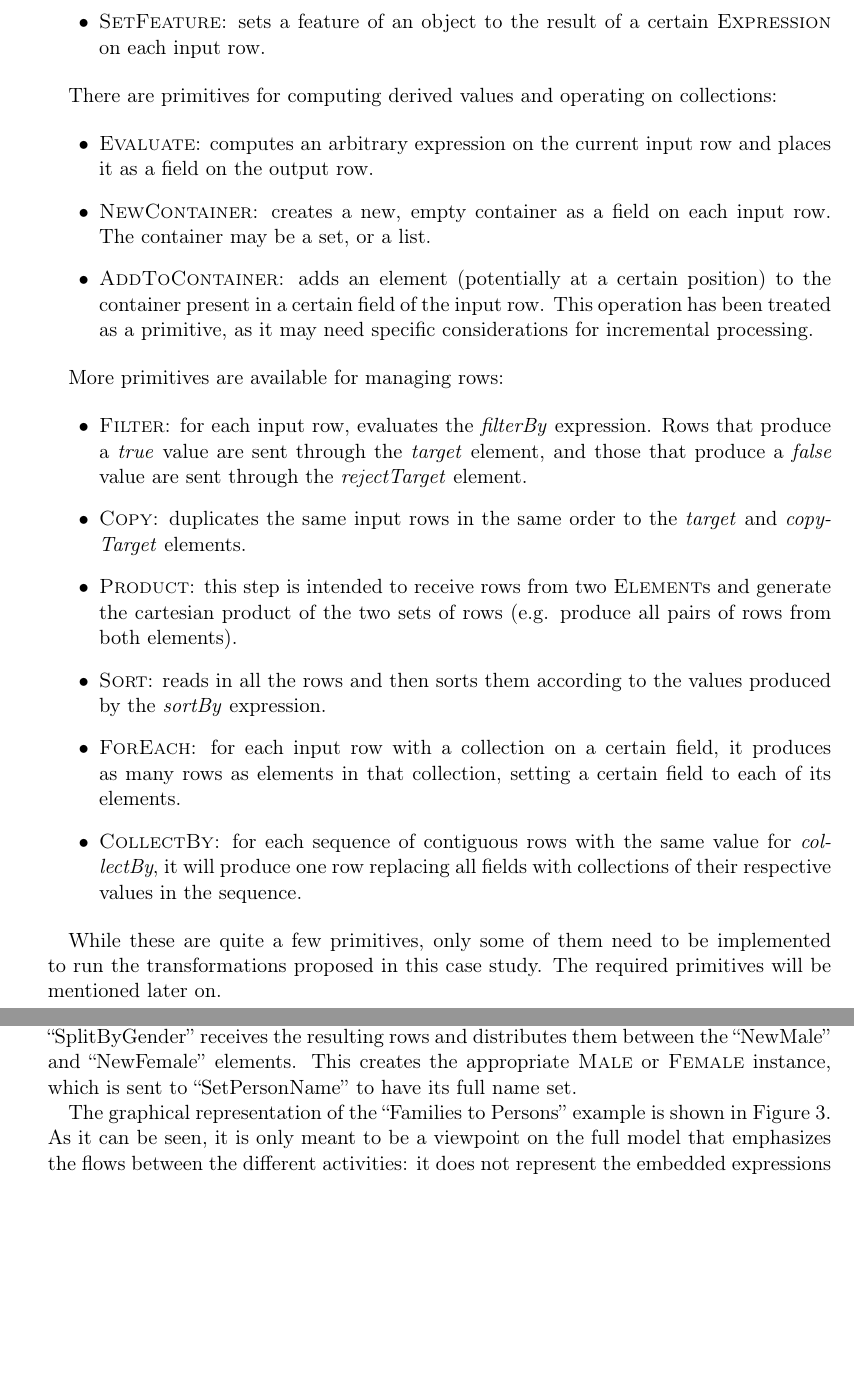
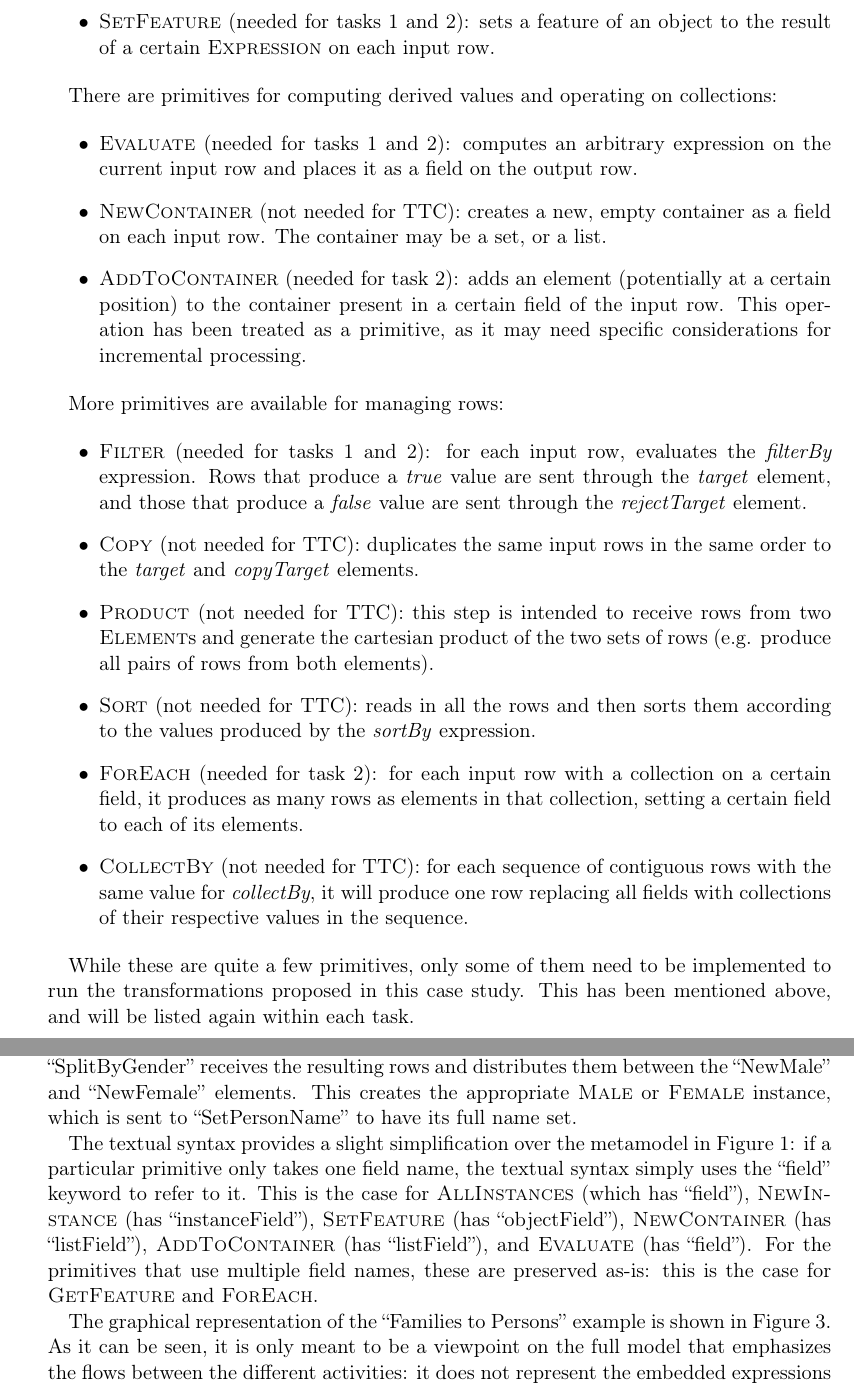
Before and after one commit to TransformationToolContest/ttc2016-live, a LaTeX paper (description/description.tex): two parts of pages 5 and 7 of 10, joined at a grey line, cut so that both start at the same text, the shorter picture padded with empty space. Compiled offline with pdfLaTeX.

Commit message:
Added note about simplification in textual syntax and which primitives are required (refs #1)

```diff
--- a/description/description.tex
+++ b/description/description.tex
@@ -201,55 +203,64 @@ the object handling primitives:
 
-\item \class{SetFeature}: sets a feature of an object to the result of
-  a certain \class{Expression} on each input row.
+\item \class{SetFeature} (needed for tasks 1 and 2): sets a feature of
+  an object to the result of a certain \class{Expression} on each
+  input row.
 \end{itemize}
 
 There are primitives for computing derived values and operating on
 collections:
 
 \begin{itemize}
-\item \class{Evaluate}: computes an arbitrary expression on the
-  current input row and places it as a field on the output row.
+\item \class{Evaluate} (needed for tasks 1 and 2): computes an
+  arbitrary expression on the current input row and places it as a
+  field on the output row.
 
-\item \class{NewContainer}: creates a new, empty container as a field
-  on each input row. The container may be a set, or a list.
+\item \class{NewContainer} (not needed for TTC): creates a new, empty
+  container as a field on each input row. The container may be a set,
+  or a list.
 
-\item \class{AddToContainer}: adds an element (potentially at a
-  certain position) to the container present in a certain field of the
-  input row. This operation has been treated as a primitive, as it may
-  need specific considerations for incremental processing.
+\item \class{AddToContainer} (needed for task 2): adds an element
+  (potentially at a certain position) to the container present in a
+  certain field of the input row. This operation has been treated as a
+  primitive, as it may need specific considerations for incremental
+  processing.
 \end{itemize}
 
 More primitives are available for managing rows:
 
 \begin{itemize}
-\item \class{Filter}: for each input row, evaluates the
-  \emph{filterBy} expression. Rows that produce a \emph{true} value
-  are sent through the \emph{target} element, and those that produce a
-  \emph{false} value are sent through the \emph{rejectTarget} element.
+\item \class{Filter} (needed for tasks 1 and 2): for each input row,
+  evaluates the \emph{filterBy} expression. Rows that produce a
+  \emph{true} value are sent through the \emph{target} element, and
+  those that produce a \emph{false} value are sent through the
+  \emph{rejectTarget} element.
 
-\item \class{Copy}: duplicates the same input rows in the same order
-  to the \emph{target} and \emph{copyTarget} elements.
+\item \class{Copy} (not needed for TTC): duplicates the same input
+  rows in the same order to the \emph{target} and \emph{copyTarget}
+  elements.
 
-\item \class{Product}: this step is intended to receive rows from two
-  \class{Element}s and generate the cartesian product of the two sets
-  of rows (e.g. produce all pairs of rows from both elements).
+\item \class{Product} (not needed for TTC): this step is intended to
+  receive rows from two \class{Element}s and generate the cartesian
+  product of the two sets of rows (e.g. produce all pairs of rows from
+  both elements).
 
-\item \class{Sort}: reads in all the rows and then sorts them
-  according to the values produced by the \emph{sortBy} expression.
+\item \class{Sort} (not needed for TTC): reads in all the rows and
+  then sorts them according to the values produced by the
+  \emph{sortBy} expression.
 
-\item \class{ForEach}: for each input row with a collection on a
-  certain field, it produces as many rows as elements in that
-  collection, setting a certain field to each of its elements.
+\item \class{ForEach} (needed for task 2): for each input row with a
+  collection on a certain field, it produces as many rows as elements
+  in that collection, setting a certain field to each of its elements.
 
-\item \class{CollectBy}: for each sequence of contiguous rows with the
-  same value for \emph{collectBy}, it will produce one row replacing
-  all fields with collections of their respective values in the
-  sequence.
+\item \class{CollectBy} (not needed for TTC): for each sequence of
+  contiguous rows with the same value for \emph{collectBy}, it will
+  produce one row replacing all fields with collections of their
+  respective values in the sequence.
 \end{itemize}
 
 While these are quite a few primitives, only some of them need to be
 implemented to run the transformations proposed in this case
-study. The required primitives will be mentioned later on.
+study. This has been mentioned above, and will be listed again within
+each task.
 
 \subsubsection{Expressions}
 
@@ -337,6 +348,17 @@ rows and distributes them between the ``NewMale'' and ``NewFemale''
 elements. This creates the appropriate \class{Male} or \class{Female}
 instance, which is sent to ``SetPersonName'' to have its full name
 set.
+
+The textual syntax provides a slight simplification over the metamodel
+in Figure~\ref{fig:ast-primitives}: if a particular primitive only
+takes one field name, the textual syntax simply uses the ``field''
+keyword to refer to it. This is the case for \class{AllInstances}
+(which has ``field''), \class{NewInstance} (has ``instanceField''),
+\class{SetFeature} (has ``objectField''), \class{NewContainer} (has
+``listField''), \class{AddToContainer} (has ``listField''), and
+\class{Evaluate} (has ``field''). For the primitives that use multiple
+field names, these are preserved as-is: this is the case for
+\class{GetFeature} and \class{ForEach}.
 
 \begin{figure}
   \centering
```
Also changed, not shown: description/description.pdf, description/description.tex (32 more changed lines).
